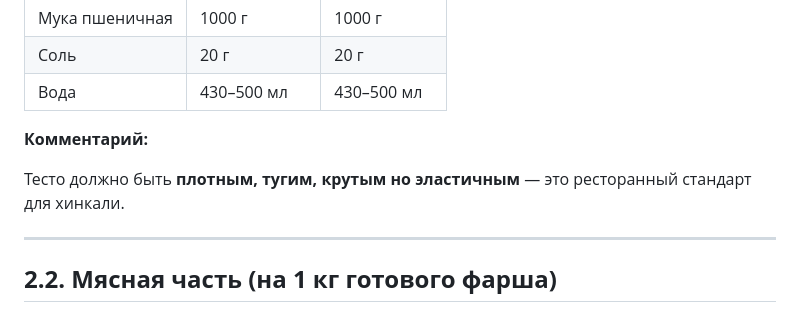
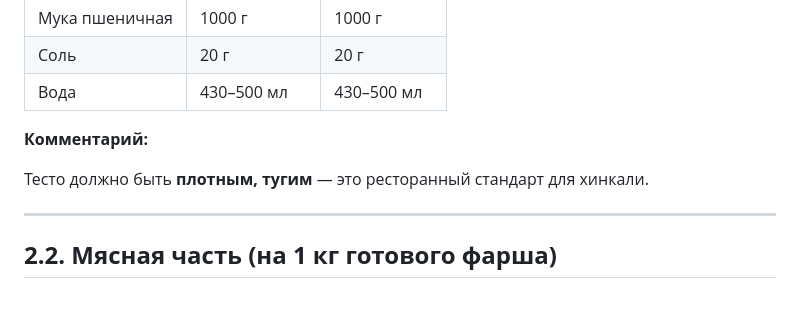
Before and after one commit to conspiratus/Este_Nomada, a Markdown page: ttk/6_Хинкали.md, the part around the change. GitHub-like rendering.

Commit message:
Хинкали: Тест коммита 2

```diff
--- a/ttk/6_Хинкали.md
+++ b/ttk/6_Хинкали.md
@@ -24,7 +24,7 @@
 
 **Комментарий:**
 
-Тесто должно быть **плотным, тугим, крутым но эластичным** — это ресторанный стандарт для хинкали.
+Тесто должно быть **плотным, тугим** — это ресторанный стандарт для хинкали.
 
 ---
 
```
